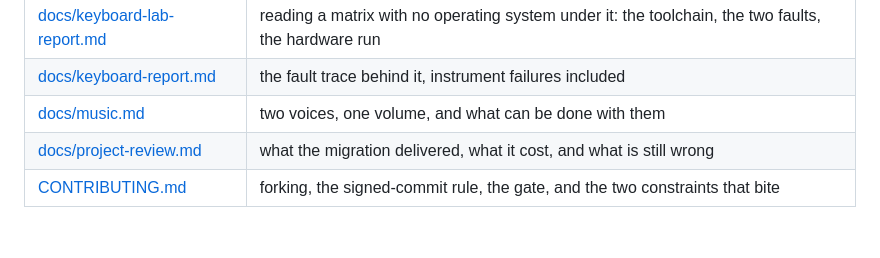
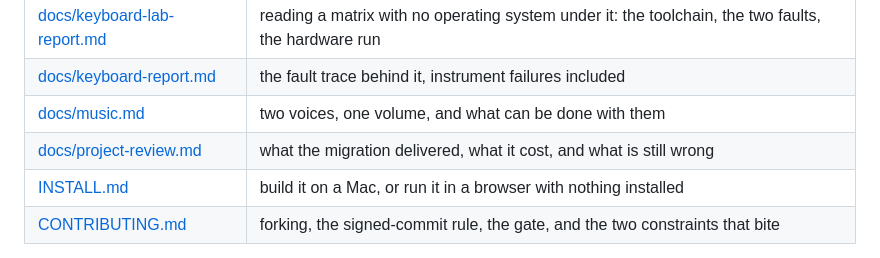
Before and after one commit to vonglurt/urfinkel, a Markdown page: README.md, the part around the change. Rendered like a GitHub page; blank space fills up the shorter version.

```diff
--- a/README.md
+++ b/README.md
@@ -434,6 +434,7 @@ stopped rather than one that is merely wrong.
 | [docs/keyboard-report.md](docs/keyboard-report.md) | the fault trace behind it, instrument failures included |
 | [docs/music.md](docs/music.md) | two voices, one volume, and what can be done with them |
 | [docs/project-review.md](docs/project-review.md) | what the migration delivered, what it cost, and what is still wrong |
+| [INSTALL.md](INSTALL.md) | build it on a Mac, or run it in a browser with nothing installed |
 | [CONTRIBUTING.md](CONTRIBUTING.md) | forking, the signed-commit rule, the gate, and the two constraints that bite |
 
 The reports cite `backlog.md`, the epic-by-epic plan. That is a working
```
Also changed, not shown: INSTALL.md (added, +58 -0 lines).
